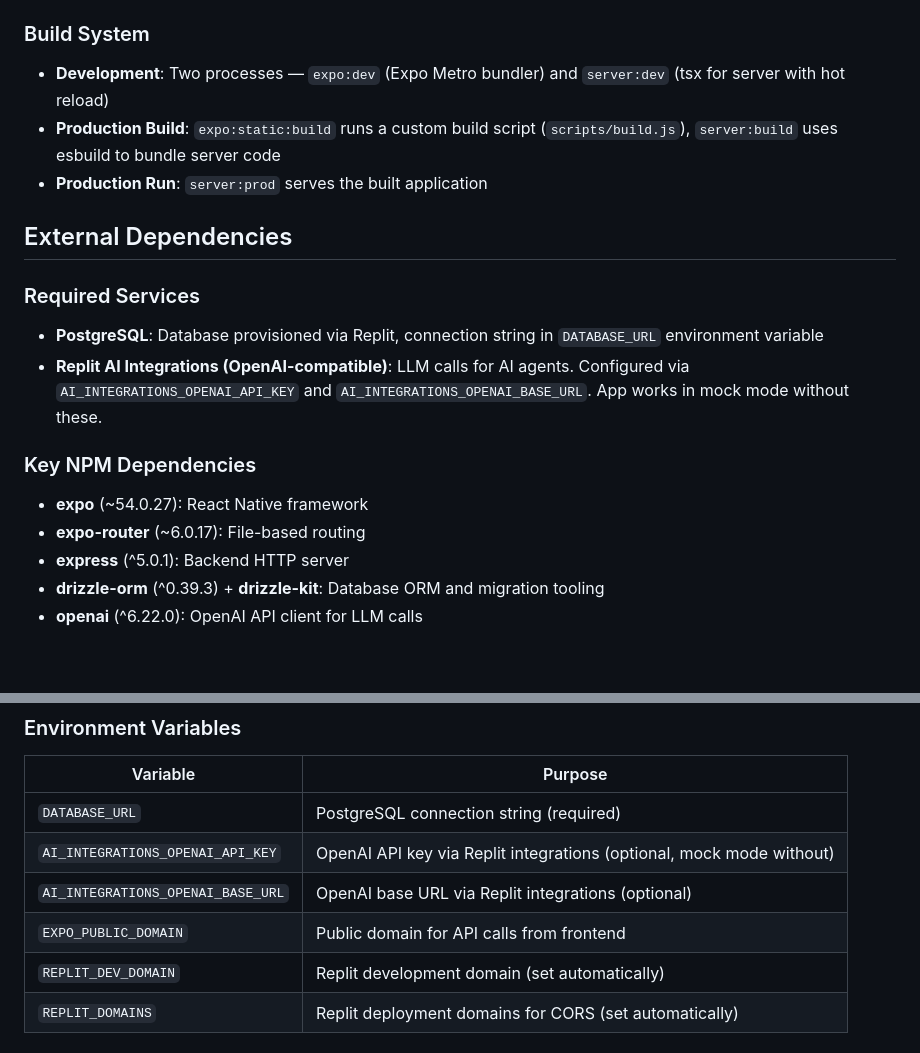
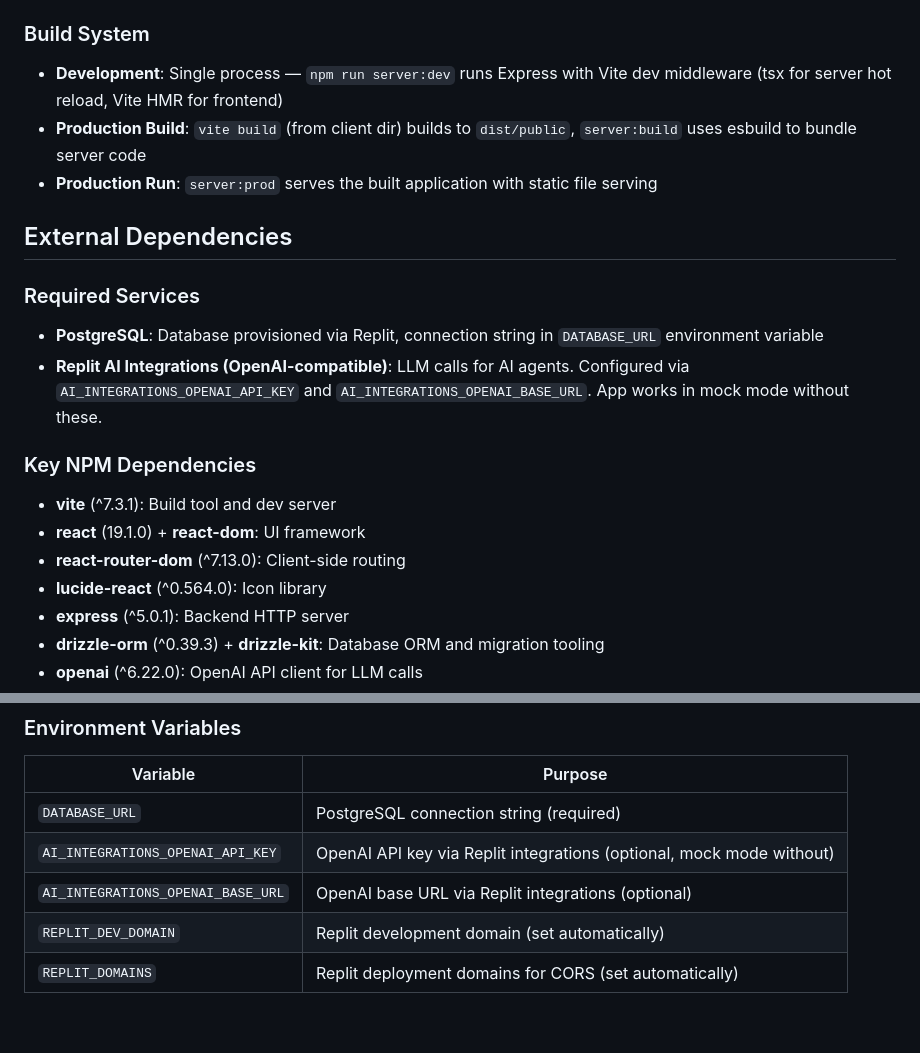
Before and after one commit to marto12/consulting-os, a Markdown page: replit.md, 2 parts joined by grey strips. Drawn GitHub-style; blank space fills up the shorter version.

```diff
--- a/replit.md
+++ b/replit.md
@@ -83,9 +92,9 @@ Pre-built integration modules included but not central to the consulting workflo
 
 ### Build System
 
-- **Development**: Two processes — `expo:dev` (Expo Metro bundler) and `server:dev` (tsx for server with hot reload)
-- **Production Build**: `expo:static:build` runs a custom build script (`scripts/build.js`), `server:build` uses esbuild to bundle server code
-- **Production Run**: `server:prod` serves the built application
+- **Development**: Single process — `npm run server:dev` runs Express with Vite dev middleware (tsx for server hot reload, Vite HMR for frontend)
+- **Production Build**: `vite build` (from client dir) builds to `dist/public`, `server:build` uses esbuild to bundle server code
+- **Production Run**: `server:prod` serves the built application with static file serving
 
 ## External Dependencies
 
@@ -94,8 +103,10 @@ Pre-built integration modules included but not central to the consulting workflo
 - **Replit AI Integrations (OpenAI-compatible)**: LLM calls for AI agents. Configured via `AI_INTEGRATIONS_OPENAI_API_KEY` and `AI_INTEGRATIONS_OPENAI_BASE_URL`. App works in mock mode without these.
 
 ### Key NPM Dependencies
-- **expo** (~54.0.27): React Native framework
-- **expo-router** (~6.0.17): File-based routing
+- **vite** (^7.3.1): Build tool and dev server
+- **react** (19.1.0) + **react-dom**: UI framework
+- **react-router-dom** (^7.13.0): Client-side routing
+- **lucide-react** (^0.564.0): Icon library
 - **express** (^5.0.1): Backend HTTP server
 - **drizzle-orm** (^0.39.3) + **drizzle-kit**: Database ORM and migration tooling
 - **openai** (^6.22.0): OpenAI API client for LLM calls
@@ -110,6 +121,5 @@ Pre-built integration modules included but not central to the consulting workflo
 | `DATABASE_URL` | PostgreSQL connection string (required) |
 | `AI_INTEGRATIONS_OPENAI_API_KEY` | OpenAI API key via Replit integrations (optional, mock mode without) |
 | `AI_INTEGRATIONS_OPENAI_BASE_URL` | OpenAI base URL via Replit integrations (optional) |
-| `EXPO_PUBLIC_DOMAIN` | Public domain for API calls from frontend |
 | `REPLIT_DEV_DOMAIN` | Replit development domain (set automatically) |
 | `REPLIT_DOMAINS` | Replit deployment domains for CORS (set automatically) |
```
Also changed, not shown: other parts of replit.md (+26 -17 lines).
